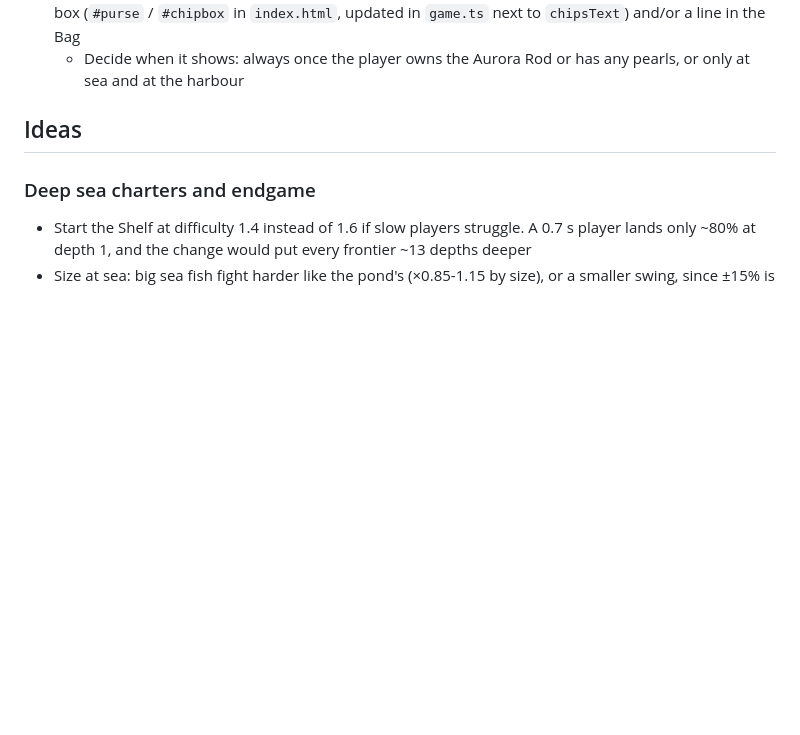
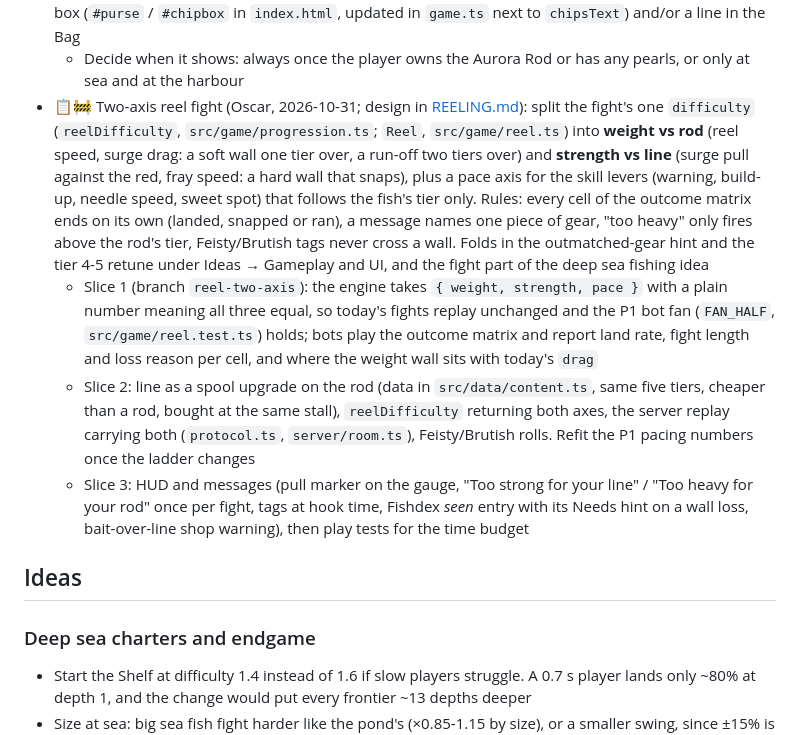
Before and after one commit to O-Chavez/browser-fishing, a Markdown page: TODO.md, the part around the change. GitHub-like rendering; blank space fills up the shorter version.

Commit message:
Add TODO: two-axis reel fight (weight vs rod, strength vs line)
Co-Authored-By: Claude Fable 5.1 <noreply@anthropic.com>

```diff
--- a/TODO.md
+++ b/TODO.md
@@ -19,6 +19,10 @@ Finished items move to [DONE.md](DONE.md).
   - Keep the fog colour, sea (`uShallow` / `uDeep` in `src/game/sea.ts`), lightning flash and the player's view of the boat still readable; check with headless screenshots at a few leagues by night
 - 🎨 Show the player's Black Pearls (Oscar, 2026-10-31): the total (`SaveData.pearls`, `src/game/state.ts`) is easy to miss. It's only in the corner of Reed's charter panel (`reedHtml`, `src/game/divehud.ts`), on the card after a charter ("N Black Pearls in all", `endHtml`) and in Marlow's rod level cost. Show it somewhere always to hand, e.g. a 🦪 box by the coin purse like the casino's chip box (`#purse` / `#chipbox` in `index.html`, updated in `game.ts` next to `chipsText`) and/or a line in the Bag
   - Decide when it shows: always once the player owns the Aurora Rod or has any pearls, or only at sea and at the harbour
+- 📋🚧 Two-axis reel fight (Oscar, 2026-10-31; design in [REELING.md](REELING.md)): split the fight's one `difficulty` (`reelDifficulty`, `src/game/progression.ts`; `Reel`, `src/game/reel.ts`) into **weight vs rod** (reel speed, surge drag: a soft wall one tier over, a run-off two tiers over) and **strength vs line** (surge pull against the red, fray speed: a hard wall that snaps), plus a pace axis for the skill levers (warning, build-up, needle speed, sweet spot) that follows the fish's tier only. Rules: every cell of the outcome matrix ends on its own (landed, snapped or ran), a message names one piece of gear, "too heavy" only fires above the rod's tier, Feisty/Brutish tags never cross a wall. Folds in the outmatched-gear hint and the tier 4-5 retune under Ideas → Gameplay and UI, and the fight part of the deep sea fishing idea
+  - Slice 1 (branch `reel-two-axis`): the engine takes `{ weight, strength, pace }` with a plain number meaning all three equal, so today's fights replay unchanged and the P1 bot fan (`FAN_HALF`, `src/game/reel.test.ts`) holds; bots play the outcome matrix and report land rate, fight length and loss reason per cell, and where the weight wall sits with today's `drag`
+  - Slice 2: line as a spool upgrade on the rod (data in `src/data/content.ts`, same five tiers, cheaper than a rod, bought at the same stall), `reelDifficulty` returning both axes, the server replay carrying both (`protocol.ts`, `server/room.ts`), Feisty/Brutish rolls. Refit the P1 pacing numbers once the ladder changes
+  - Slice 3: HUD and messages (pull marker on the gauge, "Too strong for your line" / "Too heavy for your rod" once per fight, tags at hook time, Fishdex *seen* entry with its Needs hint on a wall loss, bait-over-line shop warning), then play tests for the time budget
 
 ## Ideas
 
```
